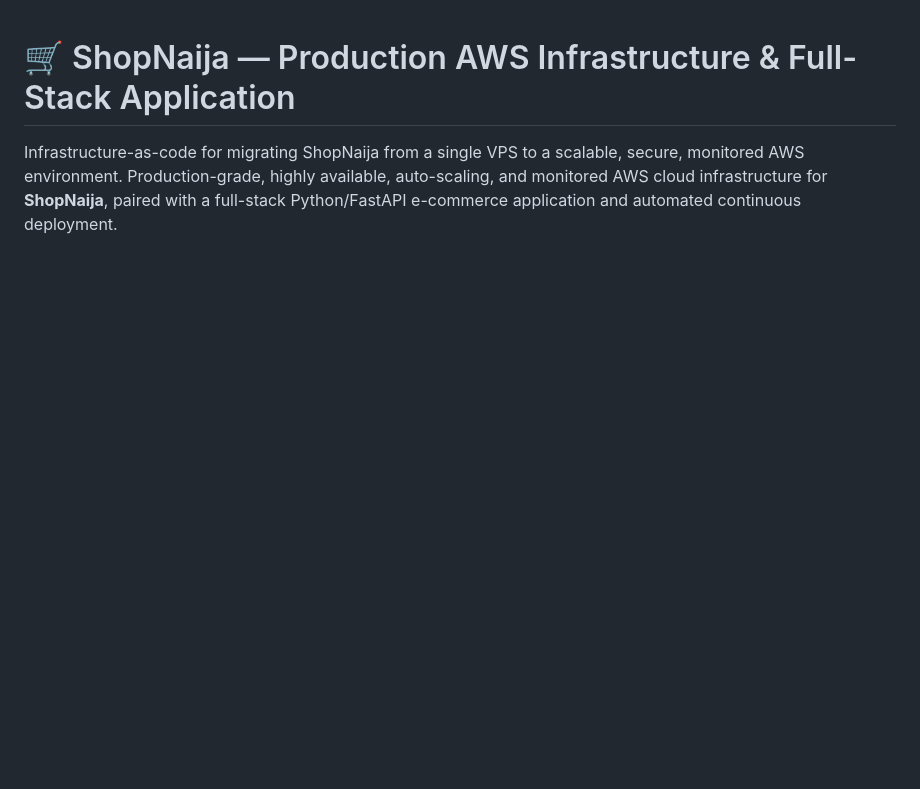
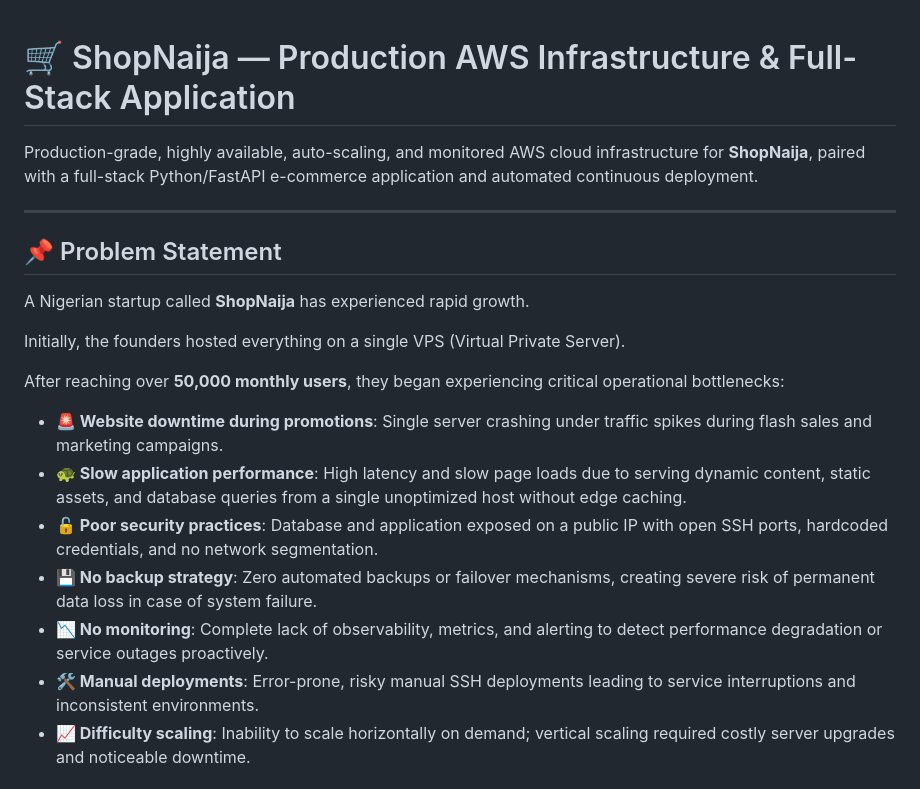
Before and after one commit to sensi012/ShopNaija, a Markdown page: README.md, the part around one of its changes. GitHub-like rendering; blank space fills up the shorter version.

Commit message:
docs: add problem statement and architectural solution matrix to README

```diff
--- a/README.md
+++ b/README.md
@@ -1,4 +1,22 @@
 # 🛒 ShopNaija — Production AWS Infrastructure & Full-Stack Application
 
-Infrastructure-as-code for migrating ShopNaija from a single VPS to a scalable,
-secure, monitored AWS environment. Production-grade, highly available, auto-scaling, and monitored AWS cloud infrastructure for **ShopNaija**, paired with a full-stack Python/FastAPI e-commerce application and automated continuous deployment.
+Production-grade, highly available, auto-scaling, and monitored AWS cloud infrastructure for **ShopNaija**, paired with a full-stack Python/FastAPI e-commerce application and automated continuous deployment.
+
+---
+
+## 📌 Problem Statement
+
+A Nigerian startup called **ShopNaija** has experienced rapid growth.
+
+Initially, the founders hosted everything on a single VPS (Virtual Private Server).
+
+After reaching over **50,000 monthly users**, they began experiencing critical operational bottlenecks:
+
+- **🚨 Website downtime during promotions**: Single server crashing under traffic spikes during flash sales and marketing campaigns.
+- **🐢 Slow application performance**: High latency and slow page loads due to serving dynamic content, static assets, and database queries from a single unoptimized host without edge caching.
+- **🔓 Poor security practices**: Database and application exposed on a public IP with open SSH ports, hardcoded credentials, and no network segmentation.
+- **💾 No backup strategy**: Zero automated backups or failover mechanisms, creating severe risk of permanent data loss in case of system failure.
+- **📉 No monitoring**: Complete lack of observability, metrics, and alerting to detect performance degradation or service outages proactively.
+- **🛠️ Manual deployments**: Error-prone, risky manual SSH deployments leading to service interruptions and inconsistent environments.
+- **📈 Difficulty scaling**: Inability to scale horizontally on demand; vertical scaling required costly server upgrades and noticeable downtime.
+
```
Also changed, not shown: other parts of README.md (+15 -0 lines).
